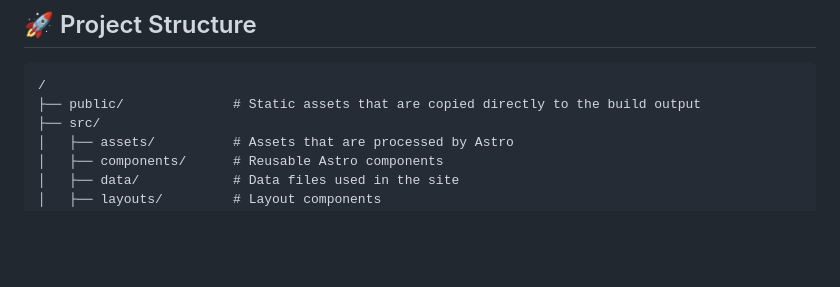
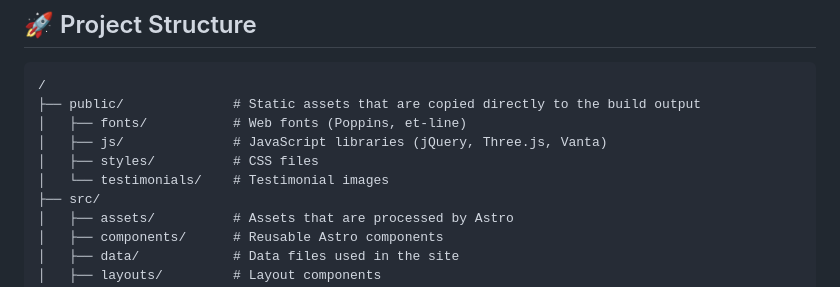
Before and after one commit to scottij1/jeffscotti-site, a Markdown page: README.md, the part around one of its changes. GitHub-like rendering; blank space fills up the shorter version.

````diff
--- a/README.md
+++ b/README.md
@@ -7,6 +7,10 @@ This is the source code for Jeff Scotti's personal website, built with Astro.
 ```text
 /
 ├── public/              # Static assets that are copied directly to the build output
+│   ├── fonts/           # Web fonts (Poppins, et-line)
+│   ├── js/              # JavaScript libraries (jQuery, Three.js, Vanta)
+│   ├── styles/          # CSS files
+│   └── testimonials/    # Testimonial images
 ├── src/
 │   ├── assets/          # Assets that are processed by Astro
 │   ├── components/      # Reusable Astro components
````
Also changed, not shown: other parts of README.md (+91 -73 lines).
